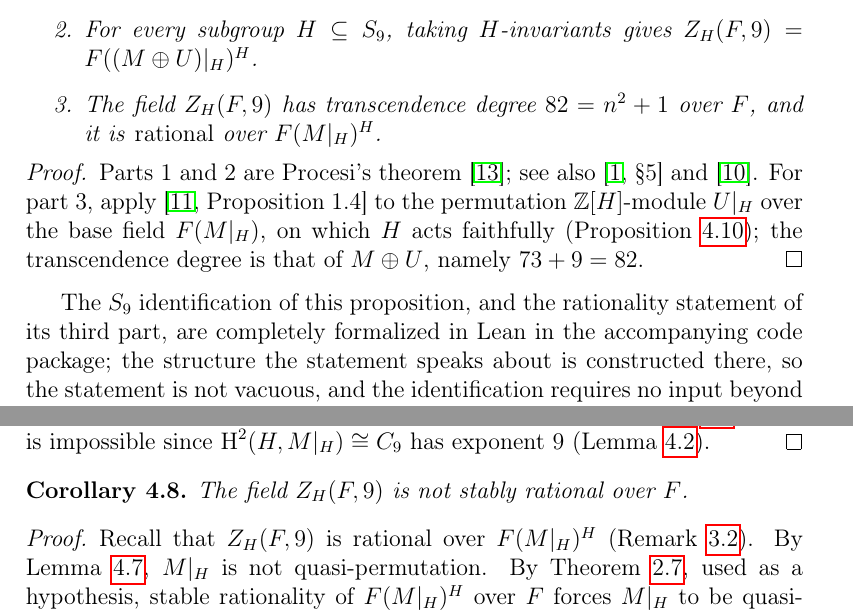
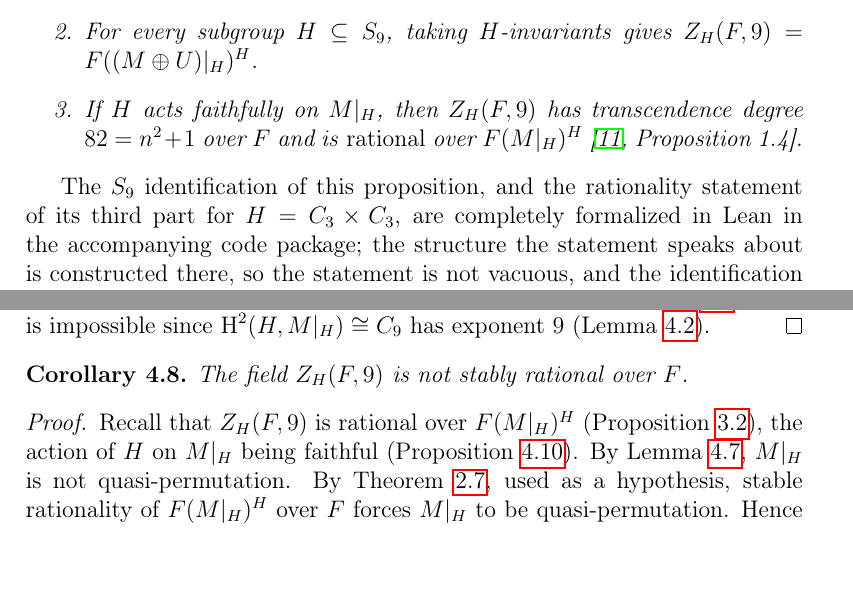
Before and after one commit to wuzhengyao/abgv52-lean, a LaTeX paper (paper/ABGV-5.2-resolution.tex): two parts of pages 8 and 16 of 22, joined at a grey line, cut so that both start at the same text, the shorter picture padded with empty space. Compiled offline with pdfLaTeX.

Commit message:
Paper: Proposition 3.2 states only (no proof; Lenstra cited in the statement); no forward references

```diff
--- a/paper/ABGV-5.2-resolution.tex
+++ b/paper/ABGV-5.2-resolution.tex
@@ -795,25 +795,17 @@ of degree \(9\) over \(F\).
   \cite{Formanek2002}.
 \item For every subgroup \(H \subseteq S_9\), taking \(H\)-invariants
   gives \(Z_H(F,9) = F((M \oplus U)|_H)^H\).
-\item The field \(Z_H(F,9)\) has transcendence degree \(82 = n^2+1\) over
-  \(F\), and it is \emph{rational} over \(F(M|_H)^H\).
+\item If \(H\) acts faithfully on \(M|_H\), then \(Z_H(F,9)\) has
+  transcendence degree \(82 = n^2+1\) over \(F\) and is \emph{rational}
+  over \(F(M|_H)^H\) \cite[Proposition~1.4]{Lenstra1974}.
 \end{enumerate}
 \end{proposition}
 
-\begin{proof}
-Parts 1 and 2 are Procesi's theorem \cite{Procesi1967}; see also
-\cite[\S5]{ABGV2011} and \cite{Formanek2002}.  For part 3, apply
-\cite[Proposition~1.4]{Lenstra1974} to the permutation
-\(\mathbb{Z}[H]\)-module \(U|_H\) over the base field \(F(M|_H)\),
-on which \(H\) acts faithfully (Proposition~\ref{prop:faithful-MH}); the
-transcendence degree is that of \(M \oplus U\), namely \(73 + 9 = 82\).
-\end{proof}
-
 The \(S_9\) identification of this proposition, and the rationality statement
-of its third part, are completely formalized in Lean in the accompanying code
-package; the structure the statement speaks about is constructed there, so the
-statement is not vacuous, and the identification requires no input beyond
-characteristic~\(0\).
+of its third part for \(H = C_3 \times C_3\), are completely formalized in Lean
+in the accompanying code package; the structure the statement speaks about is
+constructed there, so the statement is not vacuous, and the identification
+requires no input beyond characteristic~\(0\).
 
 \subsection{Restriction to \(H = C_3 \times C_3\)}
 
@@ -1507,7 +1499,8 @@ The field \(Z_H(F,9)\) is not stably rational over \(F\).
 
 \begin{proof}
 Recall that \(Z_H(F,9)\) is rational over \(F(M|_H)^H\)
-(Remark~\ref{rem:procesi-geometric}).
+(Proposition~\ref{rem:procesi-geometric}), the action of \(H\) on
+\(M|_H\) being faithful (Proposition~\ref{prop:faithful-MH}).
 By Lemma~\ref{lem:not-quasi-perm}, \(M|_H\) is not quasi-permutation.
 By Theorem~\ref{thm:endo-miyata}, used as a hypothesis,
 stable rationality of \(F(M|_H)^H\) over \(F\) forces \(M|_H\) to be
```
Also changed, not shown: paper/ABGV-5.2-resolution.pdf.
